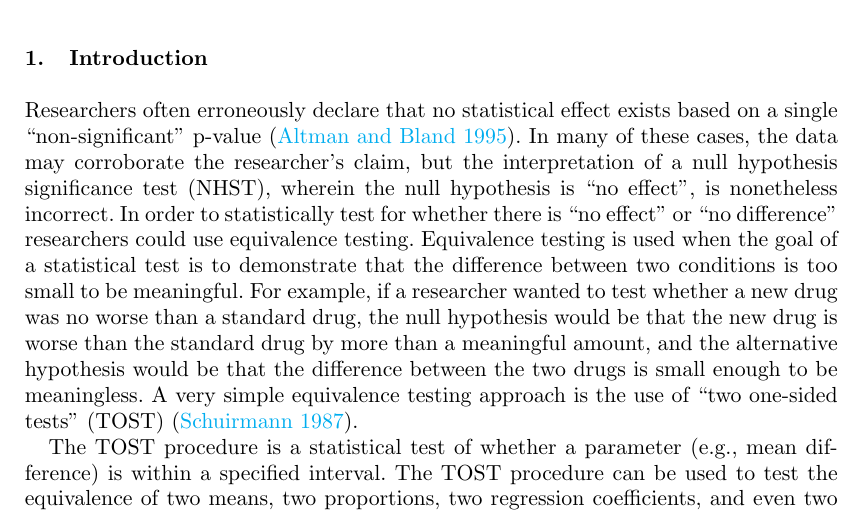
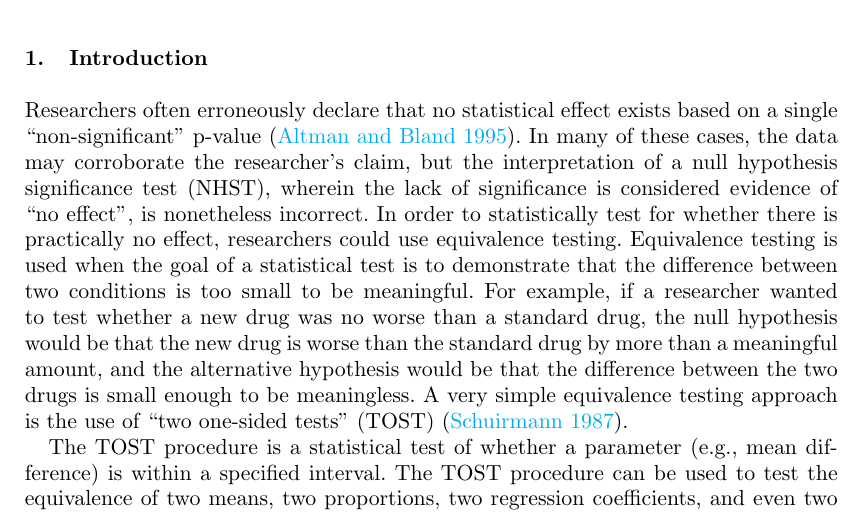
Before and after one commit to Lakens/TOSTER, a LaTeX document (papers/Avocado_Update/Avocado_Update.tex): part of page 1 of 28, cut so that both start at the same text. Compiled offline with pdfLaTeX.

Commit message:
Ready for submission to PsyArXiv

```diff
--- a/papers/Avocado_Update/Avocado_Update.tex
+++ b/papers/Avocado_Update/Avocado_Update.tex
@@ -129,18 +129,18 @@ Researchers often erroneously declare that no statistical effect exists
 based on a single ``non-significant'' p-value \citep{blandaltman95}. In
 many of these cases, the data may corroborate the researcher's claim,
 but the interpretation of a null hypothesis significance test (NHST),
-wherein the null hypothesis is ``no effect'', is nonetheless incorrect.
-In order to statistically test for whether there is ``no effect'' or
-``no difference'' researchers could use equivalence testing. Equivalence
-testing is used when the goal of a statistical test is to demonstrate
-that the difference between two conditions is too small to be
-meaningful. For example, if a researcher wanted to test whether a new
-drug was no worse than a standard drug, the null hypothesis would be
-that the new drug is worse than the standard drug by more than a
-meaningful amount, and the alternative hypothesis would be that the
-difference between the two drugs is small enough to be meaningless. A
-very simple equivalence testing approach is the use of ``two one-sided
-tests'' (TOST) \citep{schuirmann1987}.
+wherein the lack of significance is considered evidence of ``no
+effect'', is nonetheless incorrect. In order to statistically test for
+whether there is practically no effect, researchers could use
+equivalence testing. Equivalence testing is used when the goal of a
+statistical test is to demonstrate that the difference between two
+conditions is too small to be meaningful. For example, if a researcher
+wanted to test whether a new drug was no worse than a standard drug, the
+null hypothesis would be that the new drug is worse than the standard
+drug by more than a meaningful amount, and the alternative hypothesis
+would be that the difference between the two drugs is small enough to be
+meaningless. A very simple equivalence testing approach is the use of
+``two one-sided tests'' (TOST) \citep{schuirmann1987}.
 
 The TOST procedure is a statistical test of whether a parameter (e.g.,
 mean difference) is within a specified interval. The TOST procedure can
```
Also changed, not shown: papers/Avocado_Update/Avocado_Update.pdf, papers/Avocado_Update/Avocado_Update_files/figure-docx/cdplot-1.pdf (added), papers/Avocado_Update/Avocado_Update_files/figure-docx/cdplot-1.png (added), papers/Avocado_Update/Avocado_Update_files/figure-docx/conplot-1.pdf (added), papers/Avocado_Update/Avocado_Update_files/figure-docx/conplot-1.png (added), papers/Avocado_Update/Avocado_Update_files/figure-docx/hypplot-1.pdf, papers/Avocado_Update/Avocado_Update_files/figure-docx/hypplot-1.png, papers/Avocado_Update/Avocado_Update_files/figure-docx/shadeplot-1.pdf (added), papers/Avocado_Update/Avocado_Update_files/figure-docx/shadeplot-1.png (added), papers/Avocado_Update/Avocado_Update_files/figure-latex/cdplot-1.pdf, papers/Avocado_Update/Avocado_Update_files/figure-latex/conplot-1.pdf, papers/Avocado_Update/Avocado_Update_files/figure-latex/hypplot-1.pdf, papers/Avocado_Update/Avocado_Update_files/figure-latex/shadeplot-1.pdf, 2 other files.
